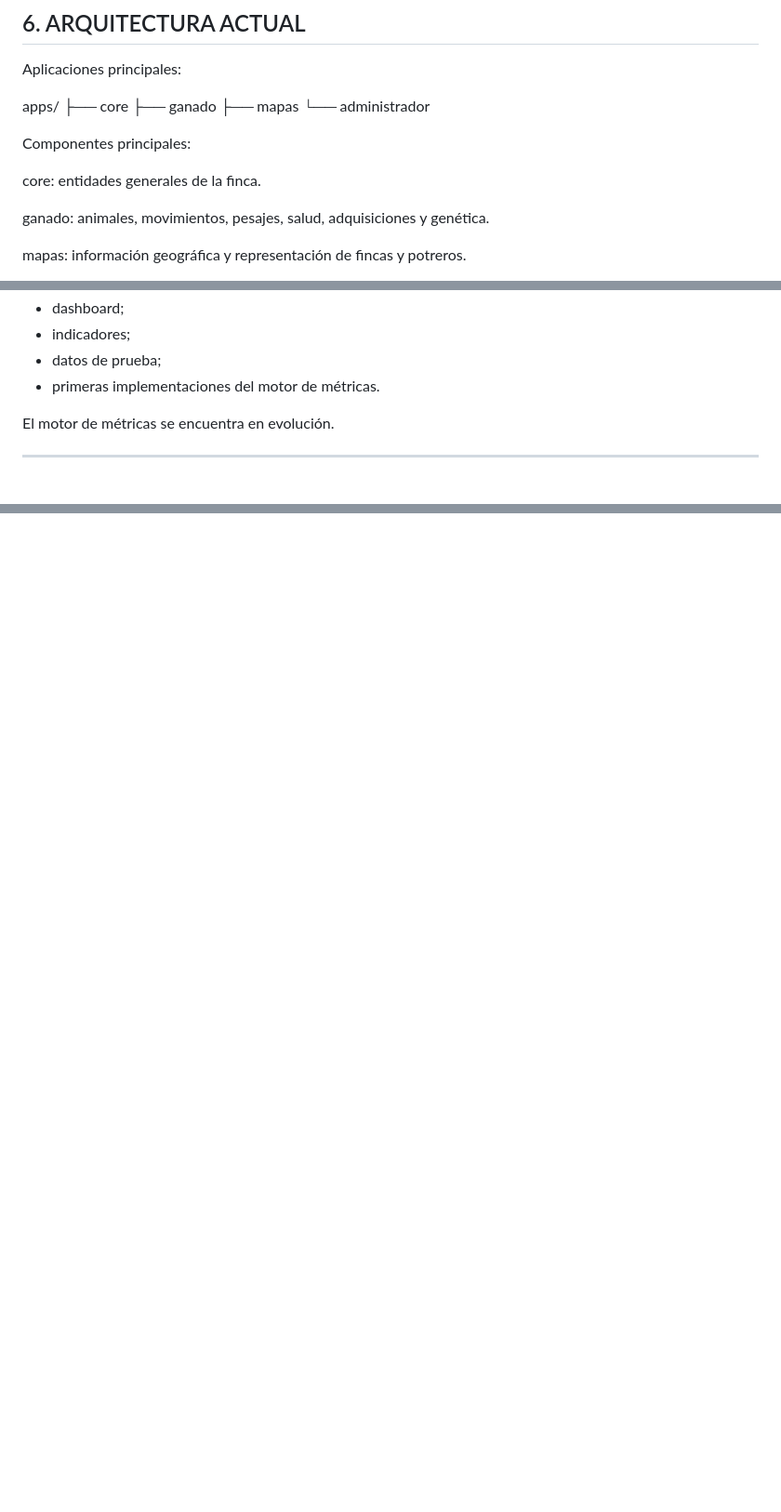
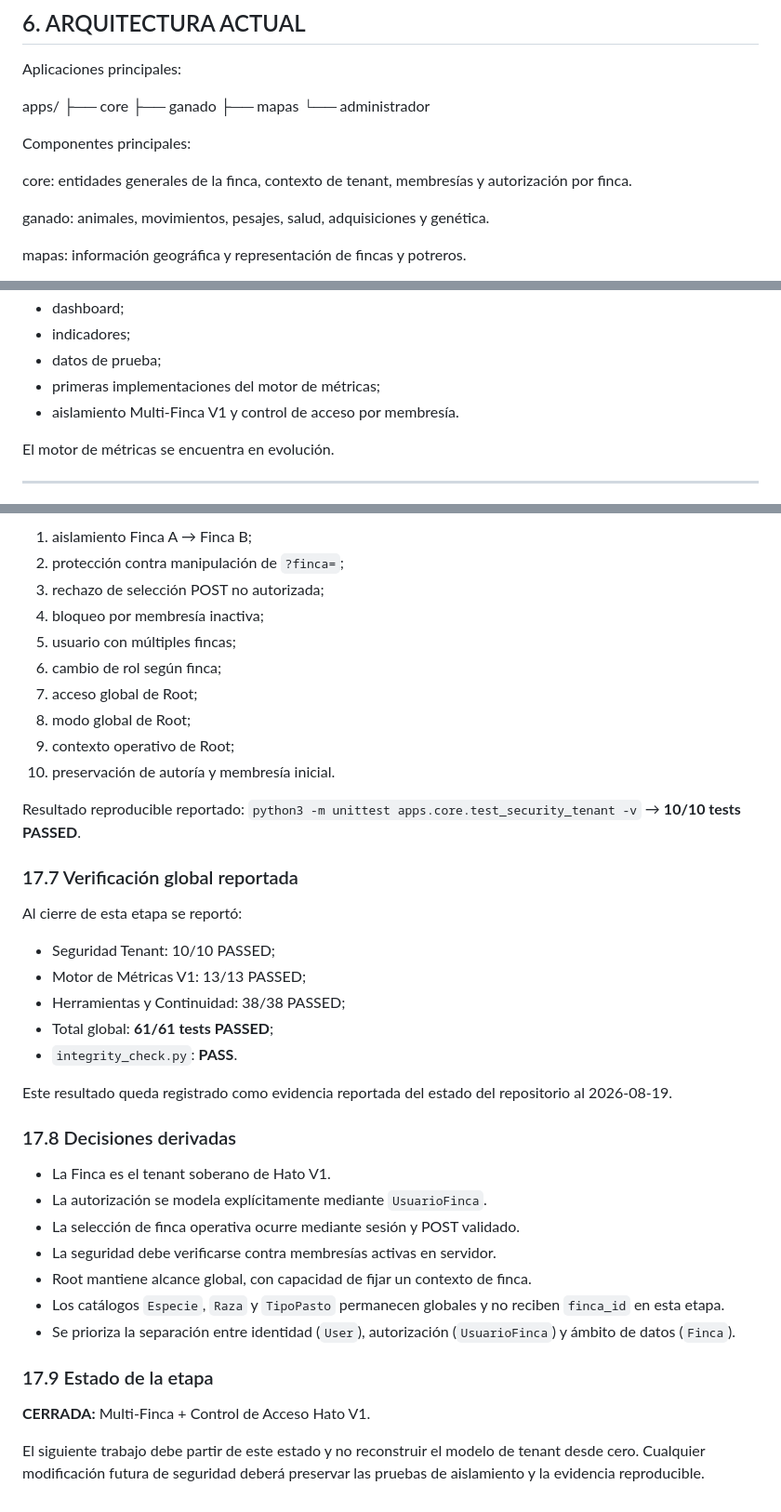
Before and after one commit to hata1010/hato-ai-lab, a Markdown page: memory/PROJECT_MEMORY.md, 3 parts joined by grey strips. Shown at 93% size. GitHub-like rendering; blank space fills up the shorter version.

Commit message:
docs: actualizar memoria con Multi-Finca y control de acceso Hato V1

```diff
--- a/memory/PROJECT_MEMORY.md
+++ b/memory/PROJECT_MEMORY.md
@@ -106,7 +106,8 @@ apps/
 Componentes principales:
 
 core:
-    entidades generales de la finca.
+    entidades generales de la finca, contexto de tenant,
+    membresías y autorización por finca.
 
 ganado:
     animales, movimientos, pesajes, salud,
@@ -187,7 +189,8 @@ Se dispone de:
 - dashboard;
 - indicadores;
 - datos de prueba;
-- primeras implementaciones del motor de métricas.
+- primeras implementaciones del motor de métricas;
+- aislamiento Multi-Finca V1 y control de acceso por membresía.
 
 El motor de métricas se encuentra en evolución.
 
@@ -407,0 +498,47 @@ y construir GMD utilizando primero las funciones existentes.
+1. aislamiento Finca A → Finca B;
+2. protección contra manipulación de `?finca=`;
+3. rechazo de selección POST no autorizada;
+4. bloqueo por membresía inactiva;
+5. usuario con múltiples fincas;
+6. cambio de rol según finca;
+7. acceso global de Root;
+8. modo global de Root;
+9. contexto operativo de Root;
+10. preservación de autoría y membresía inicial.
+
+Resultado reproducible reportado:
+`python3 -m unittest apps.core.test_security_tenant -v`
+→ **10/10 tests PASSED**.
+
+### 17.7 Verificación global reportada
+
+Al cierre de esta etapa se reportó:
+
+- Seguridad Tenant: 10/10 PASSED;
+- Motor de Métricas V1: 13/13 PASSED;
+- Herramientas y Continuidad: 38/38 PASSED;
+- Total global: **61/61 tests PASSED**;
+- `integrity_check.py`: **PASS**.
+
+Este resultado queda registrado como evidencia reportada del estado del
+repositorio al 2026-08-19.
+
+### 17.8 Decisiones derivadas
+
+- La Finca es el tenant soberano de Hato V1.
+- La autorización se modela explícitamente mediante `UsuarioFinca`.
+- La selección de finca operativa ocurre mediante sesión y POST validado.
+- La seguridad debe verificarse contra membresías activas en servidor.
+- Root mantiene alcance global, con capacidad de fijar un contexto de finca.
+- Los catálogos `Especie`, `Raza` y `TipoPasto` permanecen globales y no
+  reciben `finca_id` en esta etapa.
+- Se prioriza la separación entre identidad (`User`), autorización
+  (`UsuarioFinca`) y ámbito de datos (`Finca`).
+
+### 17.9 Estado de la etapa
+
+**CERRADA:** Multi-Finca + Control de Acceso Hato V1.
+
+El siguiente trabajo debe partir de este estado y no reconstruir el modelo
+de tenant desde cero. Cualquier modificación futura de seguridad deberá
+preservar las pruebas de aislamiento y la evidencia reproducible.
```
Also changed, not shown: other parts of memory/PROJECT_MEMORY.md (+88 -0 lines).
